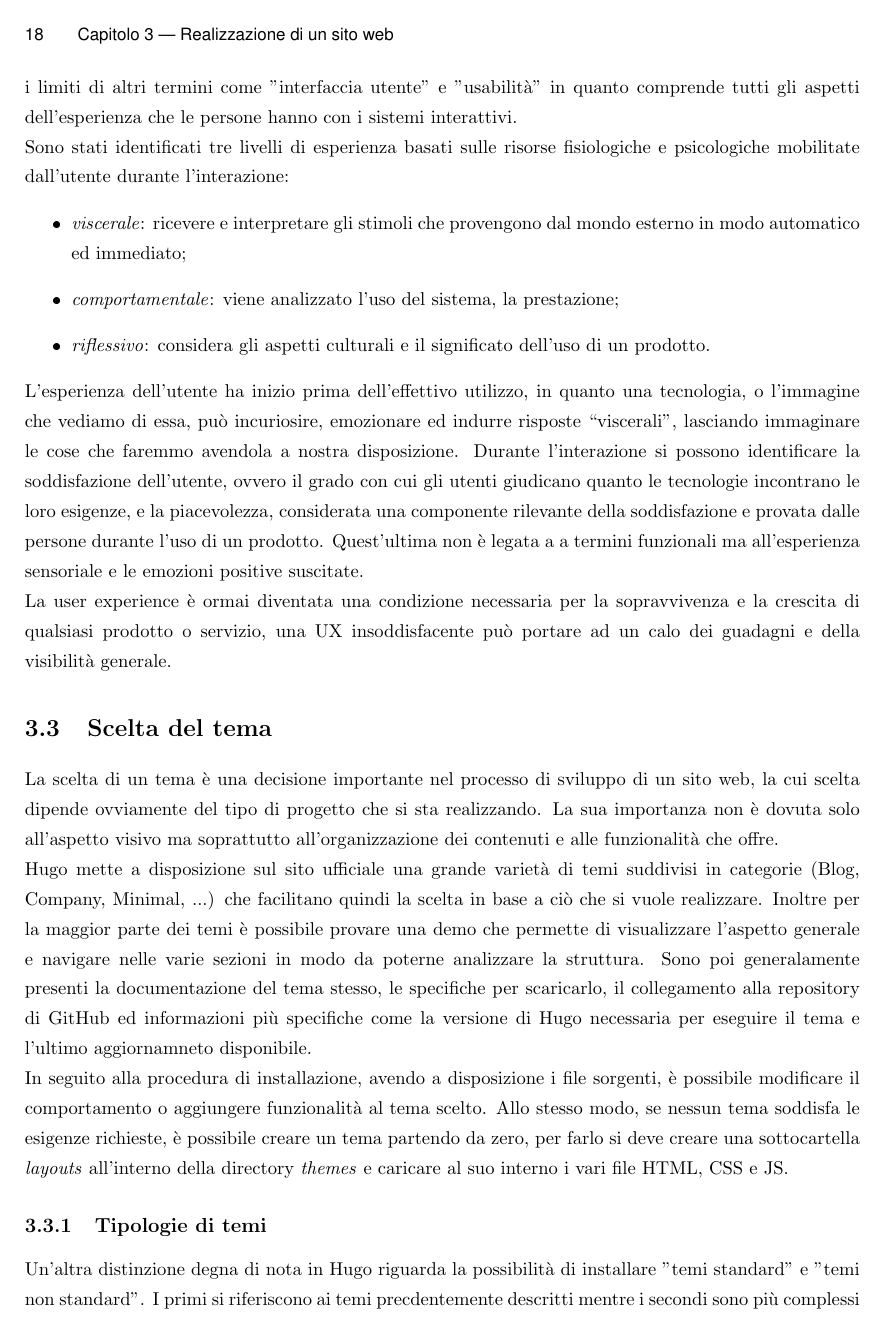
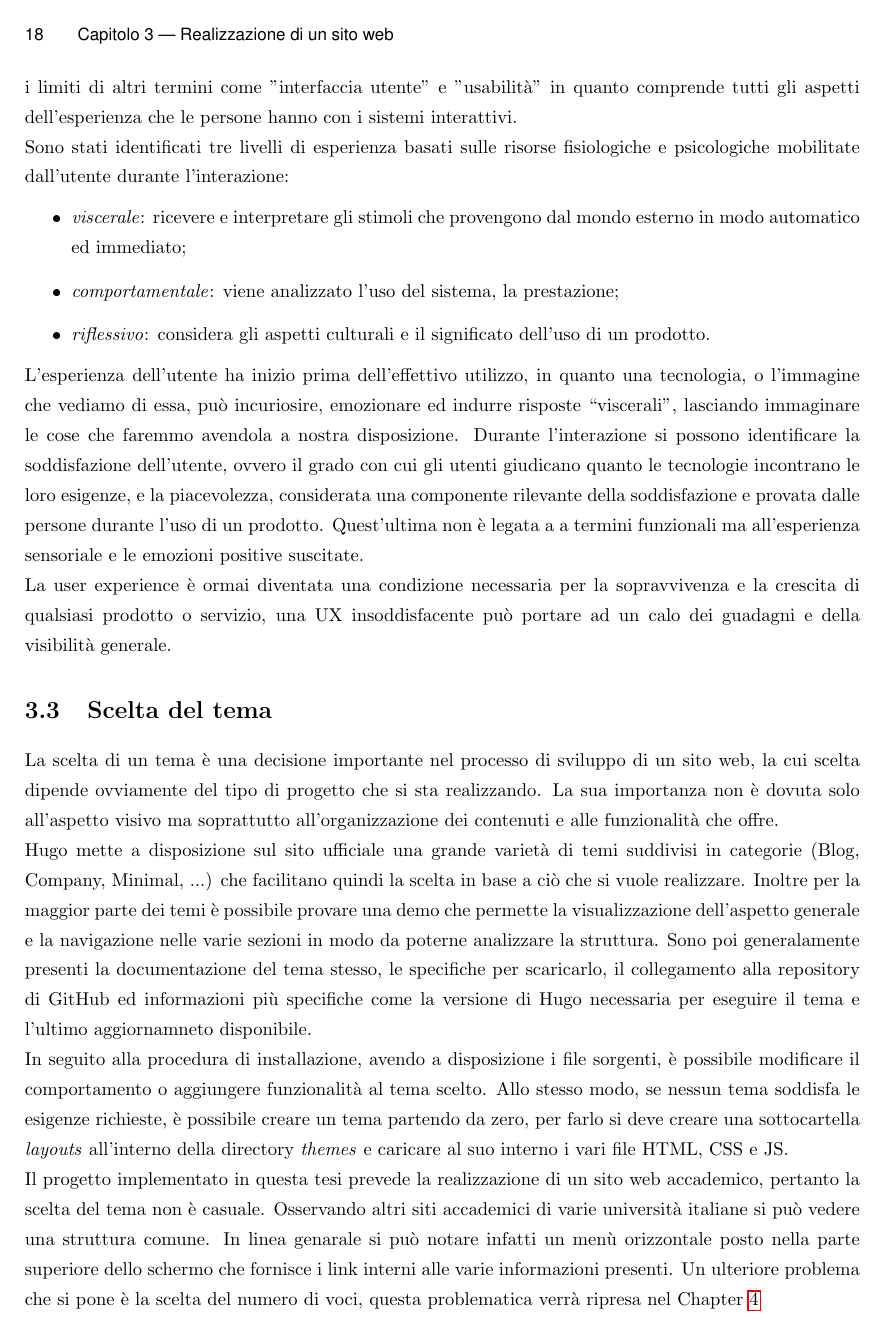
Before and after one commit to FedericoDittaro/Bachelor-thesis, LaTeX slides (thesis_Dittaro.tex): page 24 of 33. The pictures show the PDF file thesis_Dittaro.pdf that the author committed with the source.

Commit message:
modificata sezione 3.3

```diff
--- a/thesis_Dittaro.tex
+++ b/thesis_Dittaro.tex
@@ -464,8 +464,16 @@ La scelta di un tema è una decisione importante nel processo di sviluppo di un
 La sua importanza non è dovuta solo all'aspetto visivo ma soprattutto all'organizzazione dei contenuti e alle funzionalità che offre.
 \newline
 Hugo mette a disposizione sul sito ufficiale una grande varietà di temi suddivisi in categorie (Blog, Company, Minimal, ...) che facilitano quindi la scelta in base a ciò che si vuole realizzare.
-Inoltre per la maggior parte dei temi è possibile provare una demo che permette di visualizzare l'aspetto generale e navigare nelle varie sezioni in modo da poterne analizzare la struttura. Sono poi generalamente presenti la documentazione del tema stesso, le specifiche per scaricarlo, il collegamento alla repository di GitHub
+Inoltre per la maggior parte dei temi è possibile provare una demo che permette la visualizzazione dell'aspetto generale e la navigazione nelle varie sezioni in modo da poterne analizzare la struttura. Sono poi generalamente presenti la documentazione del tema stesso, le specifiche per scaricarlo, il collegamento alla repository di GitHub
 ed informazioni più specifiche come la versione di Hugo necessaria per eseguire il tema e l'ultimo aggiornamneto disponibile.
 \newline
 In seguito alla procedura di installazione, avendo a disposizione i file sorgenti, è possibile modificare il comportamento o aggiungere funzionalità al tema scelto. Allo stesso modo, se nessun tema soddisfa le esigenze richieste, è possibile creare un tema partendo da zero, per farlo si deve creare una sottocartella \textit{layouts} all'interno della directory \textit{themes}
 e caricare al suo interno i vari file HTML, CSS e JS.
+\newline
+Il progetto implementato in questa tesi prevede la realizzazione di un sito web accademico, pertanto la scelta del tema non è casuale. Osservando altri siti accademici di varie università italiane si può vedere una struttura comune.
+In linea genarale si può notare infatti un menù orizzontale posto nella parte superiore dello schermo che fornisce i link interni alle varie informazioni presenti.
+Un ulteriore problema che si pone è la scelta del numero di voci, questa problematica verrà ripresa nel \cref{cap:casostudio}
+\begin{figure}
+    \centering
+    \begin{minipage}{1\textwidth}
+      \centering
```
Also changed, not shown: images/ARC-menu.png (added), images/MADS-menu.png (added), thesis_Dittaro.pdf, thesis_Dittaro.tex (12 more changed lines), 7 other files.
